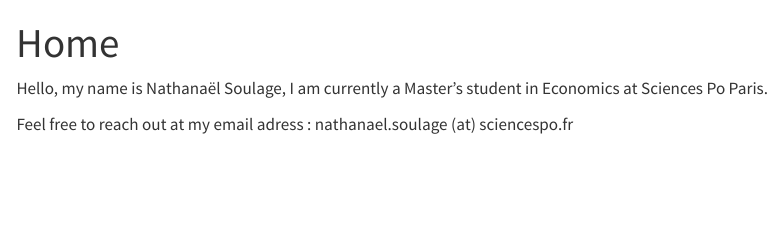
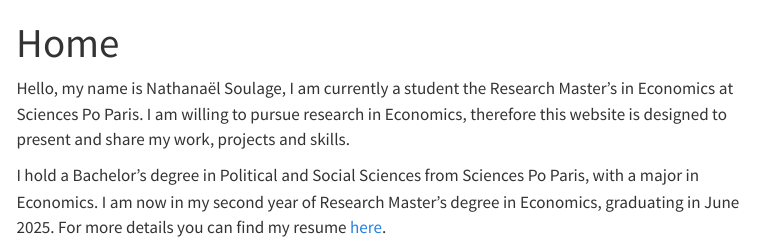
Before and after one commit to NathanaelSoulage/NathanaelSoulage.github.io, a Quarto document (index.qmd): the page in a window 1100 px wide, from its top. Rendered offline with R 4.5, knitr and Pandoc in place of Quarto, with nearby package versions; menus at the side of the page are left out.

Commit message:
CV has been added !

```diff
--- a/index.qmd
+++ b/index.qmd
@@ -2,6 +2,6 @@
 title: "Home"
 ---
 
-Hello, my name is Nathanaël Soulage, I am currently a Master's student in Economics at Sciences Po Paris.
+Hello, my name is Nathanaël Soulage, I am currently a student the Research Master's in Economics at Sciences Po Paris. I am willing to pursue research in Economics, therefore this website is designed to present and share my work, projects and skills.
 
-Feel free to reach out at my email adress : nathanael.soulage (at) sciencespo.fr
+I hold a Bachelor's degree in Political and Social Sciences from Sciences Po Paris, with a major in Economics. I am now in my second year of Research Master's degree in Economics, graduating in June 2025. For more details you can find my resume [here](NathanaelSoulage_resume.pdf).
```
Also changed, not shown: contact.qmd (+2 -0 lines), NathanaelSoulage_resume.pdf (added), docs/search.json, 3 other files.
